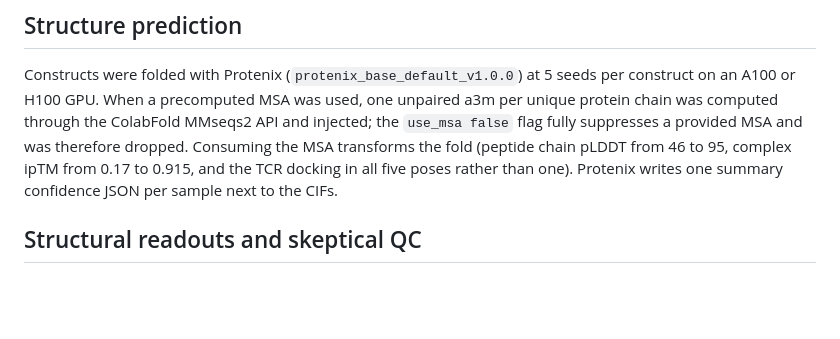
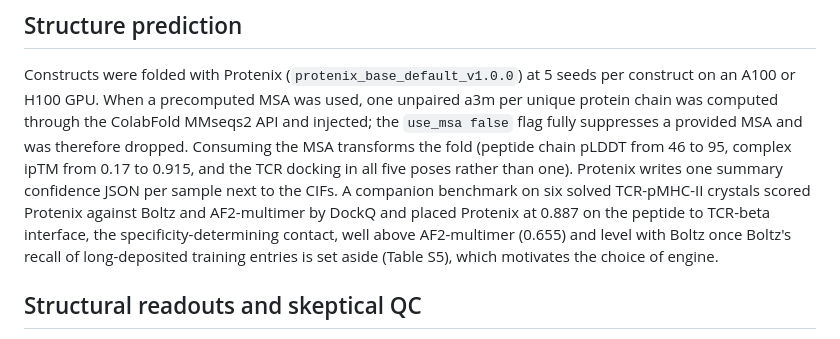
Before and after one commit to KilianMaire/tcr-repertoire2structure, a Markdown page: paper/methods.md, the part around the change. GitHub-like rendering; blank space fills up the shorter version.

```diff
--- a/paper/methods.md
+++ b/paper/methods.md
@@ -83,7 +83,11 @@ API and injected; the `use_msa false` flag fully suppresses a provided MSA and
 was therefore dropped. Consuming the MSA transforms the fold (peptide chain pLDDT
 from 46 to 95, complex ipTM from 0.17 to 0.915, and the TCR docking in all five
 poses rather than one). Protenix writes one summary confidence JSON per sample
-next to the CIFs.
+next to the CIFs. A companion benchmark on six solved TCR-pMHC-II crystals scored
+Protenix against Boltz and AF2-multimer by DockQ and placed Protenix at 0.887 on the
+peptide to TCR-beta interface, the specificity-determining contact, well above
+AF2-multimer (0.655) and level with Boltz once Boltz's recall of long-deposited
+training entries is set aside (Table S5), which motivates the choice of engine.
 
 ## Structural readouts and skeptical QC
 
```
Also changed, not shown: paper/main.md (+18 -1 lines), paper/supplementary/supplementary.md (+18 -0 lines).
